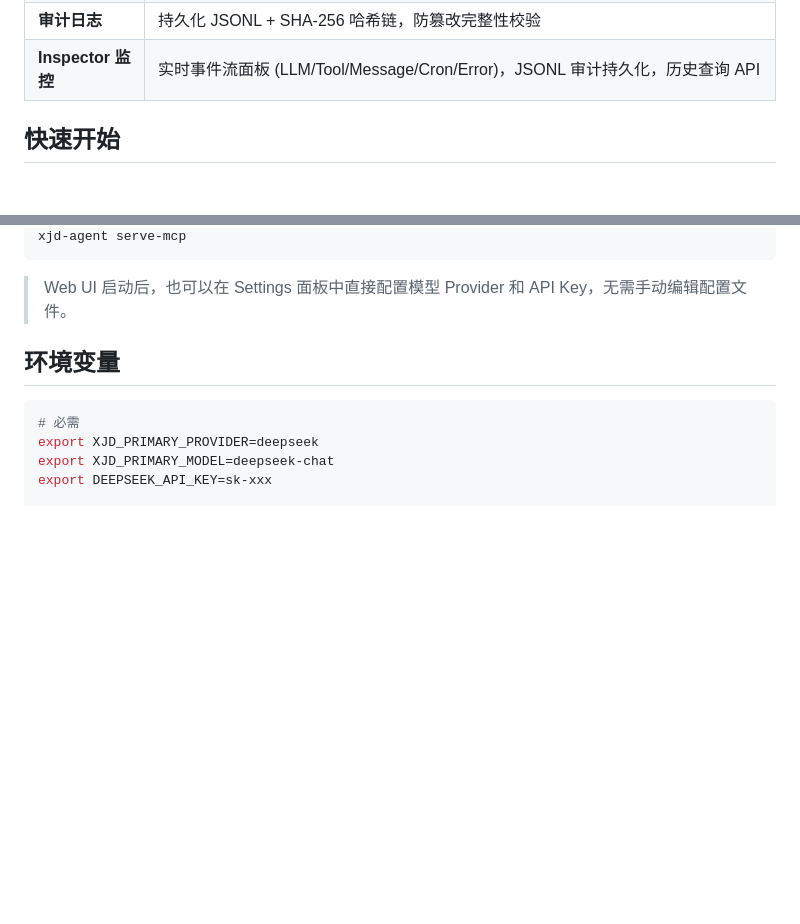
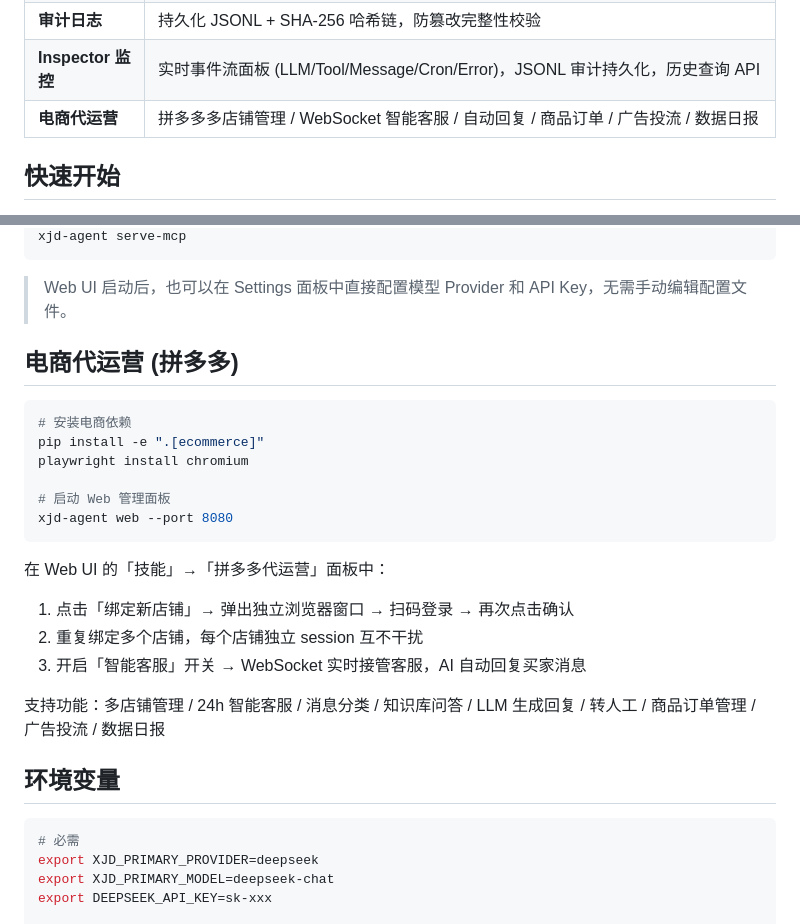
Before and after one commit to allinxjd/xjd-agent, a Markdown page: README.md, 2 parts joined by grey strips. Rendered like a GitHub page; blank space fills up the shorter version.

Commit message:
docs: add e-commerce section to README

````diff
--- a/README.md
+++ b/README.md
@@ -60,6 +60,7 @@
 | **PII 脱敏** | 手机号 / 身份证 / 邮箱 / 银行卡 / API Key / 密码自动检测与脱敏 |
 | **审计日志** | 持久化 JSONL + SHA-256 哈希链，防篡改完整性校验 |
 | **Inspector 监控** | 实时事件流面板 (LLM/Tool/Message/Cron/Error)，JSONL 审计持久化，历史查询 API |
+| **电商代运营** | 拼多多多店铺管理 / WebSocket 智能客服 / 自动回复 / 商品订单 / 广告投流 / 数据日报 |
 
 ## 快速开始
 
@@ -88,6 +89,24 @@ xjd-agent serve-mcp
 ```
 
 > Web UI 启动后，也可以在 Settings 面板中直接配置模型 Provider 和 API Key，无需手动编辑配置文件。
+
+## 电商代运营 (拼多多)
+
+```bash
+# 安装电商依赖
+pip install -e ".[ecommerce]"
+playwright install chromium
+
+# 启动 Web 管理面板
+xjd-agent web --port 8080
+```
+
+在 Web UI 的「技能」→「拼多多代运营」面板中：
+1. 点击「绑定新店铺」→ 弹出独立浏览器窗口 → 扫码登录 → 再次点击确认
+2. 重复绑定多个店铺，每个店铺独立 session 互不干扰
+3. 开启「智能客服」开关 → WebSocket 实时接管客服，AI 自动回复买家消息
+
+支持功能：多店铺管理 / 24h 智能客服 / 消息分类 / 知识库问答 / LLM 生成回复 / 转人工 / 商品订单管理 / 广告投流 / 数据日报
 
 ## 环境变量
 
````
